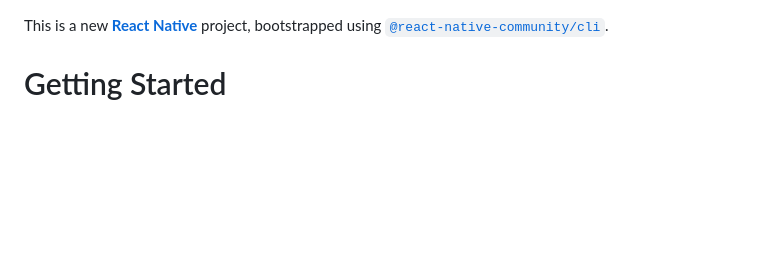
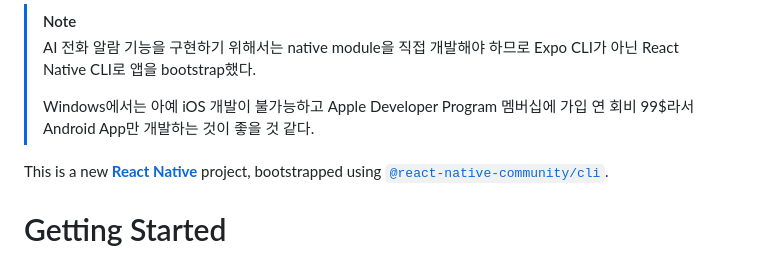
Before and after one commit to AiRing-Project/AiRing, a Markdown page: frontend/README.md, the part around the change. Rendered like a GitHub page; blank space fills up the shorter version.

Commit message:
docs: frontend README에 개발 환경 및 CLI 선택 이유 추가
- AI 전화 알람 기능을 위해 React Native CLI 선택 배경 설명
- Expo가 아닌 이유 및 iOS 개발 제약(Windows, 연회비) 명시

```diff
--- a/frontend/README.md
+++ b/frontend/README.md
@@ -1,3 +1,8 @@
+> [!NOTE]
+> AI 전화 알람 기능을 구현하기 위해서는 native module을 직접 개발해야 하므로 Expo CLI가 아닌 React Native CLI로 앱을 bootstrap했다.
+>
+> Windows에서는 아예 iOS 개발이 불가능하고 Apple Developer Program 멤버십에 가입 연 회비 99$라서 Android App만 개발하는 것이 좋을 것 같다.
+
 This is a new [**React Native**](https://reactnative.dev) project, bootstrapped using [`@react-native-community/cli`](https://github.com/react-native-community/cli).
 
 # Getting Started
```
